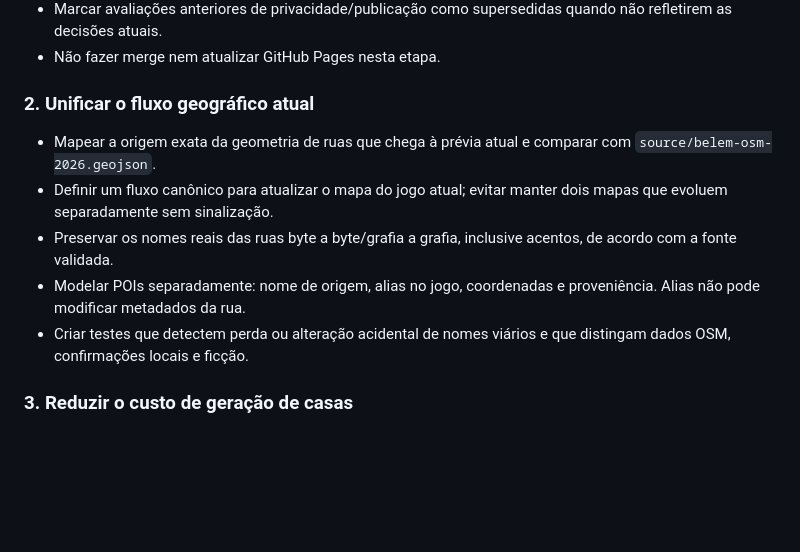
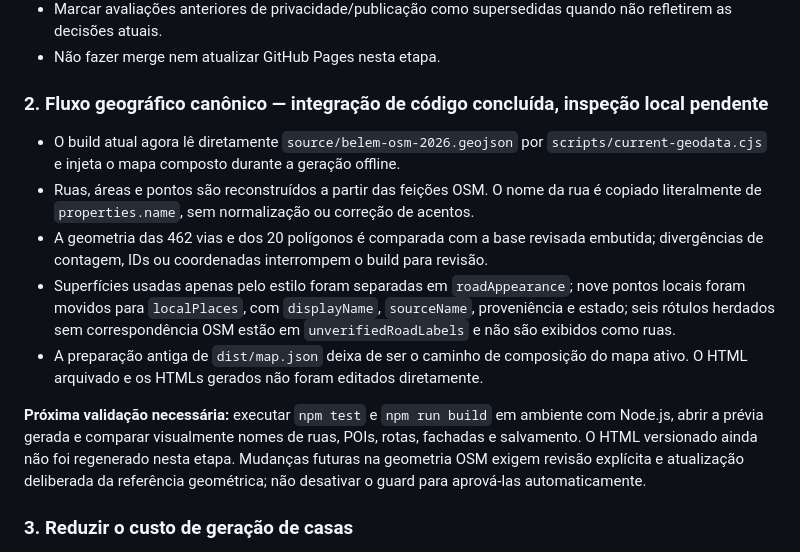
Before and after one commit to chumikie/Beit-Lehem, a Markdown page: docs/PROXIMOS-PASSOS.md, the part around the change. Drawn GitHub-style; blank space fills up the shorter version.

Commit message:
docs: update geodata integration status and remaining validation

```diff
--- a/docs/PROXIMOS-PASSOS.md
+++ b/docs/PROXIMOS-PASSOS.md
@@ -17,13 +17,15 @@
 - Marcar avaliações anteriores de privacidade/publicação como supersedidas quando não refletirem as decisões atuais.
 - Não fazer merge nem atualizar GitHub Pages nesta etapa.
 
-### 2. Unificar o fluxo geográfico atual
+### 2. Fluxo geográfico canônico — integração de código concluída, inspeção local pendente
 
-- Mapear a origem exata da geometria de ruas que chega à prévia atual e comparar com `source/belem-osm-2026.geojson`.
-- Definir um fluxo canônico para atualizar o mapa do jogo atual; evitar manter dois mapas que evoluem separadamente sem sinalização.
-- Preservar os nomes reais das ruas byte a byte/grafia a grafia, inclusive acentos, de acordo com a fonte validada.
-- Modelar POIs separadamente: nome de origem, alias no jogo, coordenadas e proveniência. Alias não pode modificar metadados da rua.
-- Criar testes que detectem perda ou alteração acidental de nomes viários e que distingam dados OSM, confirmações locais e ficção.
+- O build atual agora lê diretamente `source/belem-osm-2026.geojson` por `scripts/current-geodata.cjs` e injeta o mapa composto durante a geração offline.
+- Ruas, áreas e pontos são reconstruídos a partir das feições OSM. O nome da rua é copiado literalmente de `properties.name`, sem normalização ou correção de acentos.
+- A geometria das 462 vias e dos 20 polígonos é comparada com a base revisada embutida; divergências de contagem, IDs ou coordenadas interrompem o build para revisão.
+- Superfícies usadas apenas pelo estilo foram separadas em `roadAppearance`; nove pontos locais foram movidos para `localPlaces`, com `displayName`, `sourceName`, proveniência e estado; seis rótulos herdados sem correspondência OSM estão em `unverifiedRoadLabels` e não são exibidos como ruas.
+- A preparação antiga de `dist/map.json` deixa de ser o caminho de composição do mapa ativo. O HTML arquivado e os HTMLs gerados não foram editados diretamente.
+
+**Próxima validação necessária:** executar `npm test` e `npm run build` em ambiente com Node.js, abrir a prévia gerada e comparar visualmente nomes de ruas, POIs, rotas, fachadas e salvamento. O HTML versionado ainda não foi regenerado nesta etapa. Mudanças futuras na geometria OSM exigem revisão explícita e atualização deliberada da referência geométrica; não desativar o guard para aprová-las automaticamente.
 
 ### 3. Reduzir o custo de geração de casas
 
```
